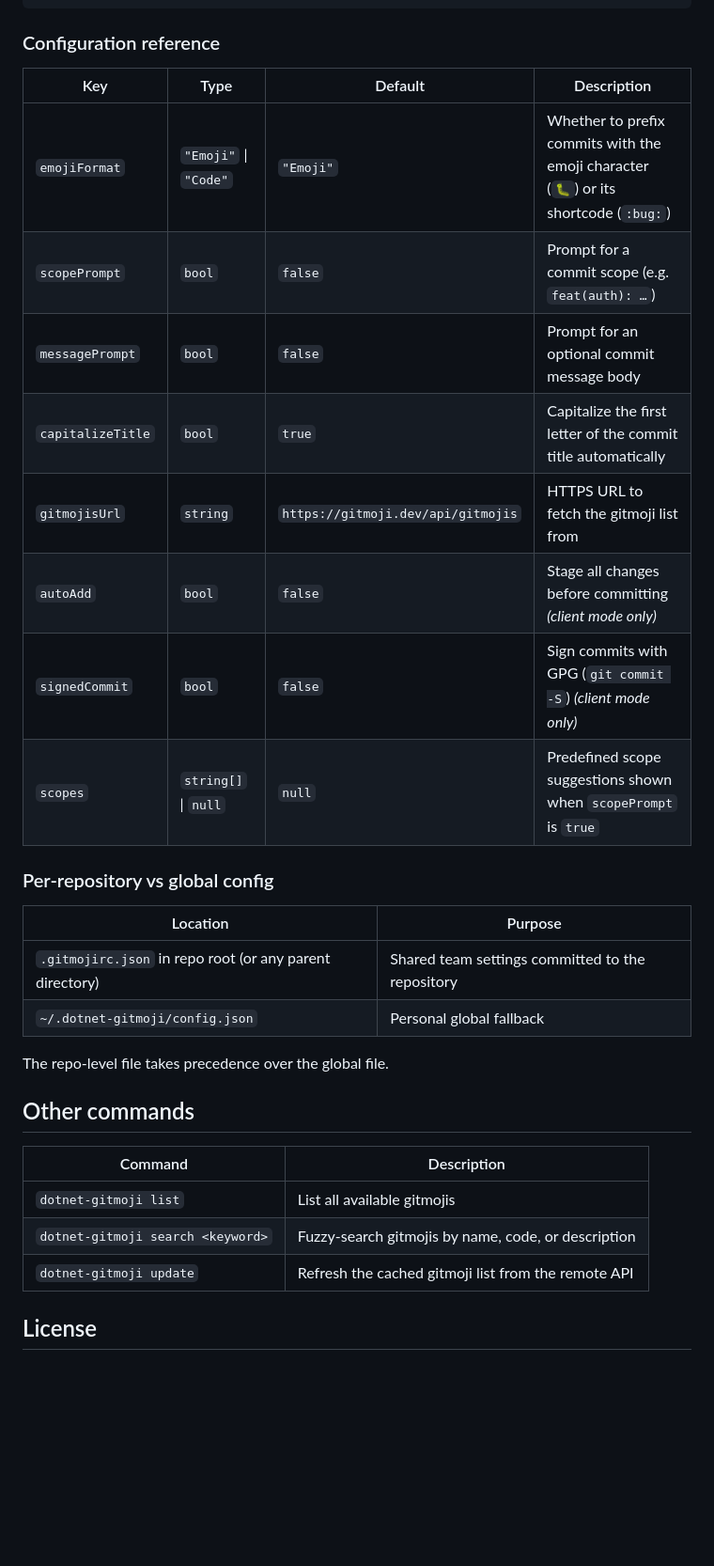
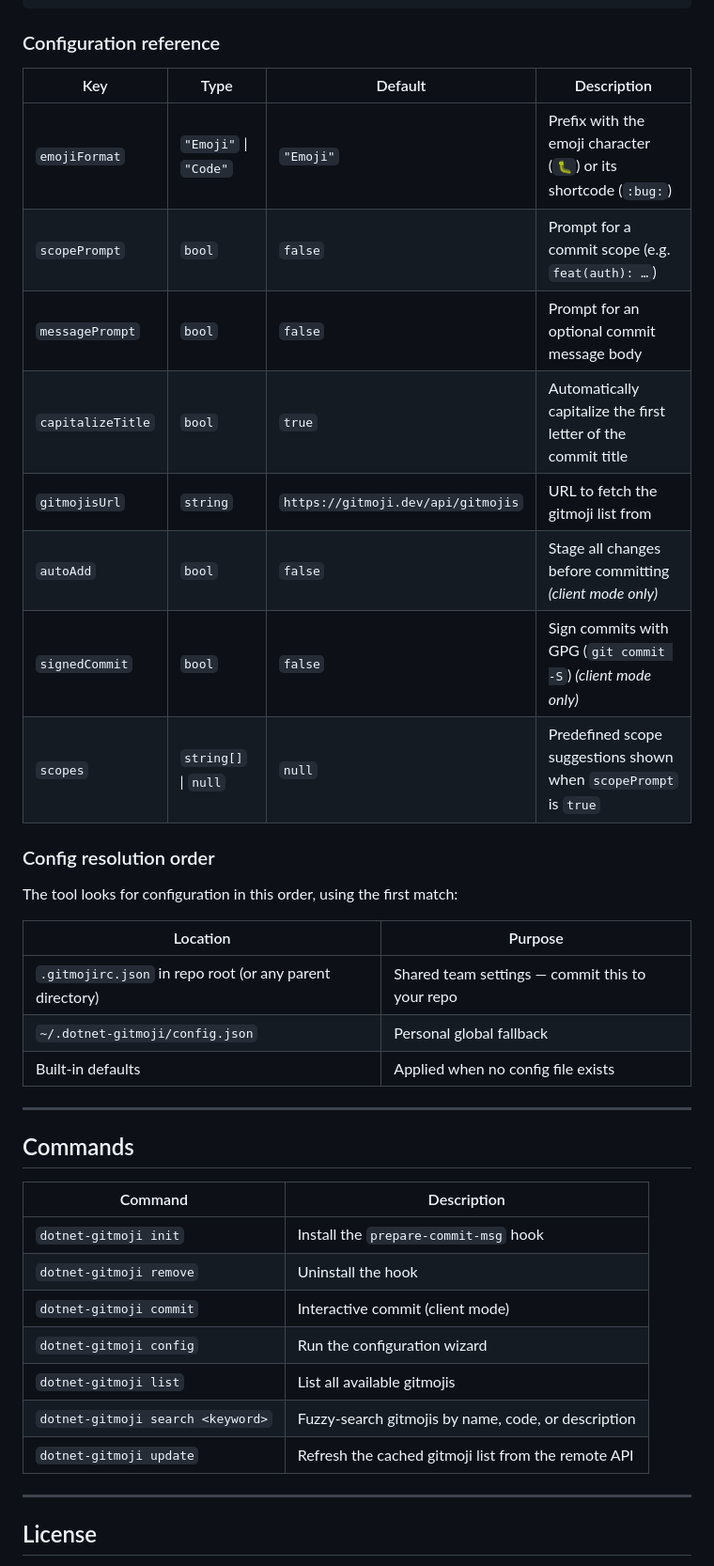
Before and after one commit to jebucaro/dotnet-gitmoji, a Markdown page: README.md, the part around one of its changes. Shown at 94% size. Drawn GitHub-style; blank space fills up the shorter version.

```diff
--- a/README.md
+++ b/README.md
@@ -115,33 +182,42 @@ Create a `.gitmojirc.json` in your repository root (or run `dotnet-gitmoji init
 
 ### Configuration reference
 
-| Key               | Type                  | Default                            | Description                                                                          |
-|-------------------|-----------------------|------------------------------------|--------------------------------------------------------------------------------------|
-| `emojiFormat`     | `"Emoji"` \| `"Code"` | `"Emoji"`                          | Whether to prefix commits with the emoji character (`🐛`) or its shortcode (`:bug:`) |
-| `scopePrompt`     | `bool`                | `false`                            | Prompt for a commit scope (e.g. `feat(auth): …`)                                     |
-| `messagePrompt`   | `bool`                | `false`                            | Prompt for an optional commit message body                                           |
-| `capitalizeTitle` | `bool`                | `true`                             | Capitalize the first letter of the commit title automatically                        |
-| `gitmojisUrl`     | `string`              | `https://gitmoji.dev/api/gitmojis` | HTTPS URL to fetch the gitmoji list from                                             |
-| `autoAdd`         | `bool`                | `false`                            | Stage all changes before committing *(client mode only)*                             |
-| `signedCommit`    | `bool`                | `false`                            | Sign commits with GPG (`git commit -S`) *(client mode only)*                         |
-| `scopes`          | `string[]` \| `null`  | `null`                             | Predefined scope suggestions shown when `scopePrompt` is `true`                      |
+| Key               | Type                  | Default                            | Description                                                       |
+|-------------------|-----------------------|------------------------------------|-------------------------------------------------------------------|
+| `emojiFormat`     | `"Emoji"` \| `"Code"` | `"Emoji"`                          | Prefix with the emoji character (`🐛`) or its shortcode (`:bug:`) |
+| `scopePrompt`     | `bool`                | `false`                            | Prompt for a commit scope (e.g. `feat(auth): …`)                  |
+| `messagePrompt`   | `bool`                | `false`                            | Prompt for an optional commit message body                        |
+| `capitalizeTitle` | `bool`                | `true`                             | Automatically capitalize the first letter of the commit title     |
+| `gitmojisUrl`     | `string`              | `https://gitmoji.dev/api/gitmojis` | URL to fetch the gitmoji list from                                |
+| `autoAdd`         | `bool`                | `false`                            | Stage all changes before committing *(client mode only)*          |
+| `signedCommit`    | `bool`                | `false`                            | Sign commits with GPG (`git commit -S`) *(client mode only)*      |
+| `scopes`          | `string[]` \| `null`  | `null`                             | Predefined scope suggestions shown when `scopePrompt` is `true`   |
 
-### Per-repository vs global config
+### Config resolution order
 
-| Location                                                 | Purpose                                          |
-|----------------------------------------------------------|--------------------------------------------------|
-| `.gitmojirc.json` in repo root (or any parent directory) | Shared team settings committed to the repository |
-| `~/.dotnet-gitmoji/config.json`                          | Personal global fallback                         |
+The tool looks for configuration in this order, using the first match:
 
-The repo-level file takes precedence over the global file.
+| Location                                                 | Purpose                                         |
+|----------------------------------------------------------|-------------------------------------------------|
+| `.gitmojirc.json` in repo root (or any parent directory) | Shared team settings — commit this to your repo |
+| `~/.dotnet-gitmoji/config.json`                          | Personal global fallback                        |
+| Built-in defaults                                        | Applied when no config file exists              |
 
-## Other commands
+---
+
+## Commands
 
 | Command                           | Description                                         |
 |-----------------------------------|-----------------------------------------------------|
+| `dotnet-gitmoji init`             | Install the `prepare-commit-msg` hook               |
+| `dotnet-gitmoji remove`           | Uninstall the hook                                  |
+| `dotnet-gitmoji commit`           | Interactive commit (client mode)                    |
+| `dotnet-gitmoji config`           | Run the configuration wizard                        |
 | `dotnet-gitmoji list`             | List all available gitmojis                         |
 | `dotnet-gitmoji search <keyword>` | Fuzzy-search gitmojis by name, code, or description |
 | `dotnet-gitmoji update`           | Refresh the cached gitmoji list from the remote API |
 
+---
+
 ## License
 
```
Also changed, not shown: other parts of README.md (+109 -42 lines).
